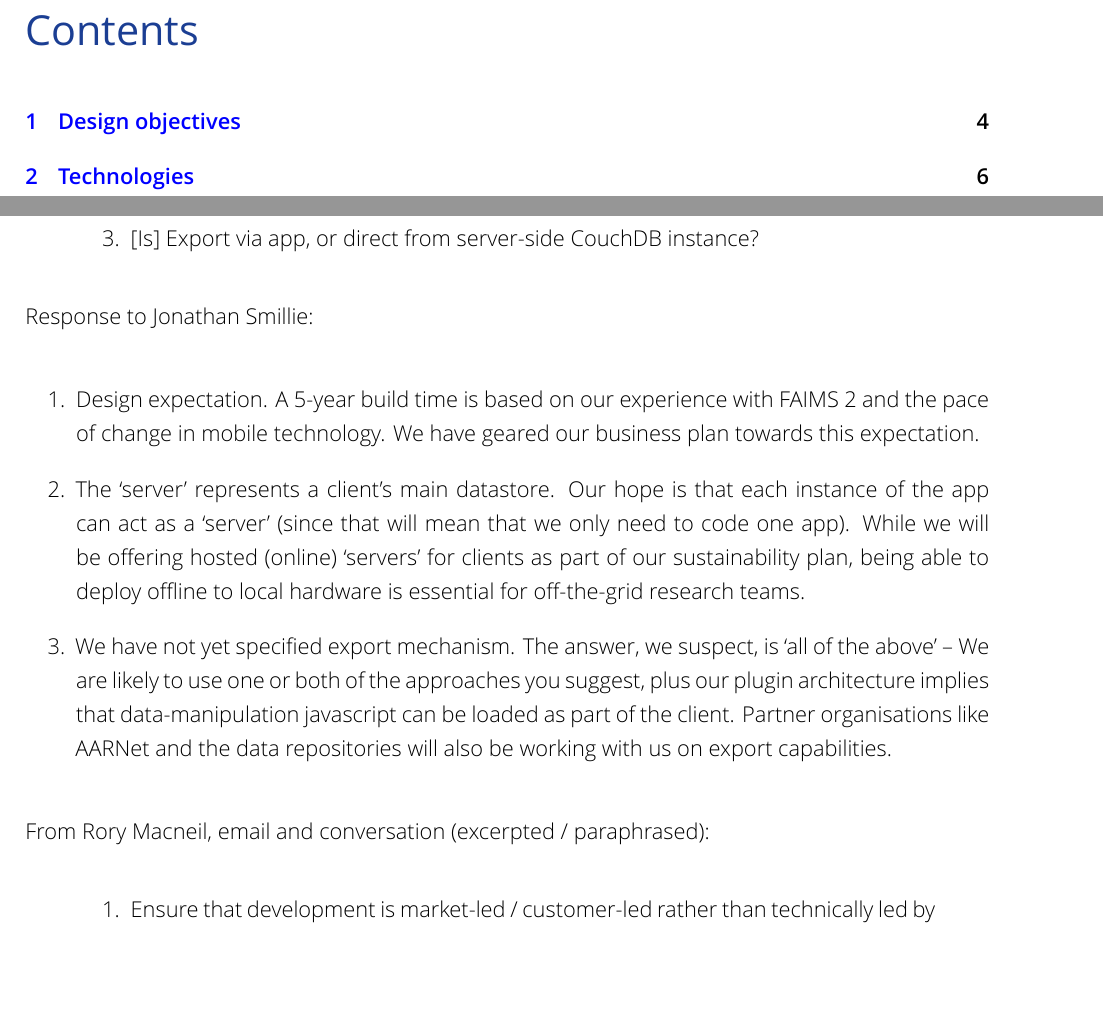
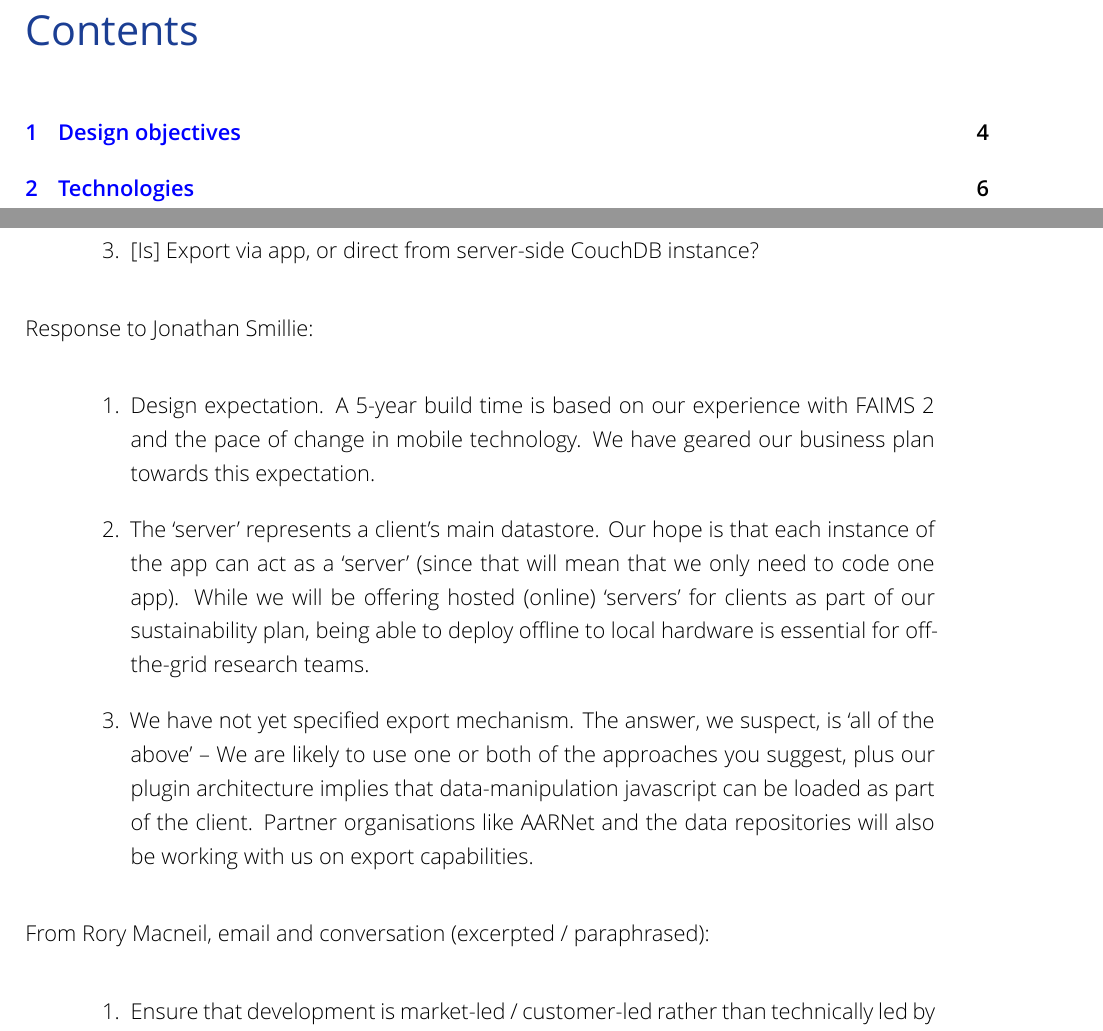
Before and after one commit to FAIMS/FAIMS3-Elaboration-Report, a LaTeX thesis (main.tex, which reads faims3_report.cls): two parts of pages 3 and 28 of 29, joined at a grey line, cut so that both start at the same text, the shorter picture padded with empty space. Compiled offline with XeLaTeX.

Commit message:
forgot a begin quote

```diff
--- a/faims3_report.cls
+++ b/faims3_report.cls
@@ -231,9 +231,35 @@ Elizabeth Mannering
 
 }
 
-\RedeclareSectionCommand[beforeskip=0pt,afterskip=1mm]{chapter}
-\RedeclareSectionCommand[beforeskip=2mm,afterskip=1mm]{section}
-\RedeclareSectionCommand[beforeskip=2mm,afterskip=1mm]{subsection}
-\RedeclareSectionCommand[beforeskip=2mm,afterskip=1mm]{subsubsection}
+\RedeclareSectionCommand[
+  %runin=false,
+  afterindent=false,
+  beforeskip=0pt,
+  afterskip=.5\baselineskip]{chapter}
+\RedeclareSectionCommand[
+  %runin=false,
+  afterindent=false,
+  beforeskip=\baselineskip,
+  afterskip=.5\baselineskip]{section}
+\RedeclareSectionCommand[
+  %runin=false,
+  afterindent=false,
+  beforeskip=.75\baselineskip,
+  afterskip=.5\baselineskip]{subsection}
+\RedeclareSectionCommand[
+  %runin=false,
+  afterindent=false,
+  beforeskip=.5\baselineskip,
+  afterskip=.25\baselineskip]{subsubsection}
+\RedeclareSectionCommand[
+  runin=true,
+  %afterindent=false,
+  beforeskip=.5\baselineskip,
+  afterskip=1em]{paragraph}
+\RedeclareSectionCommand[
+  runin=true,
+  %afterindent=false,
+  beforeskip=.5\baselineskip,
+  afterskip=1em]{subparagraph}
 %https://tex.stackexchange.com/a/39991
 \endinput
--- a/main.tex
+++ b/main.tex
@@ -1072,7 +1072,7 @@ From Jonathan Smillie:
 \end{quote}
 
 Response to Jonathan Smillie:
-
+\begin{quote}
  \begin{enumerate}[itemsep=1em]
 
 \item Design expectation. A 5-year build time is based on our experience with FAIMS 2 and the
@@ -1089,7 +1089,7 @@ Response to Jonathan Smillie:
    and the data repositories will also be working with us on export capabilities.
 
 \end{enumerate}
-
+\end{quote}
 From Rory Macneil, email and conversation (excerpted / paraphrased):
 \begin{quote}
 \begin{enumerate}[itemsep=1em]
```
